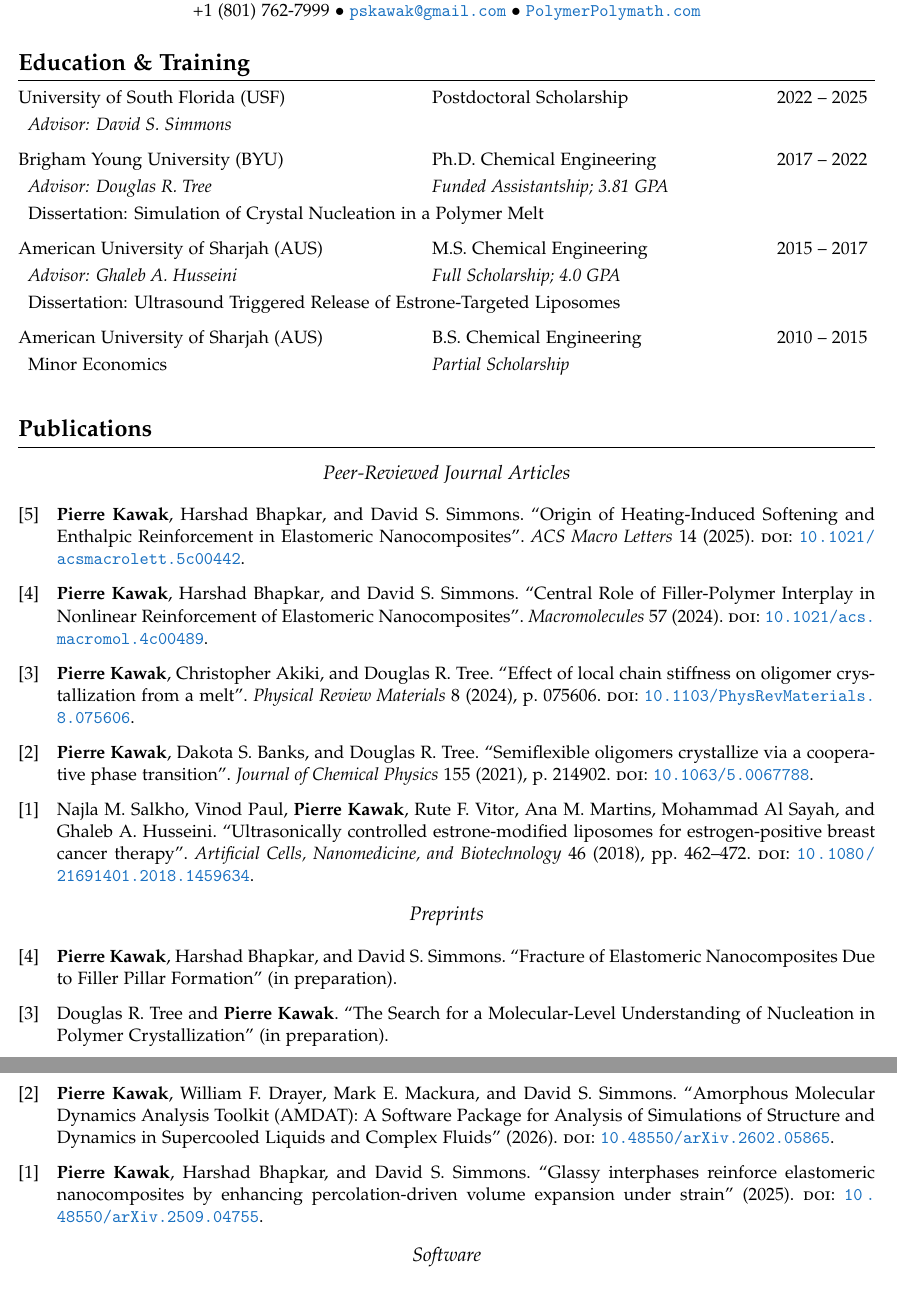
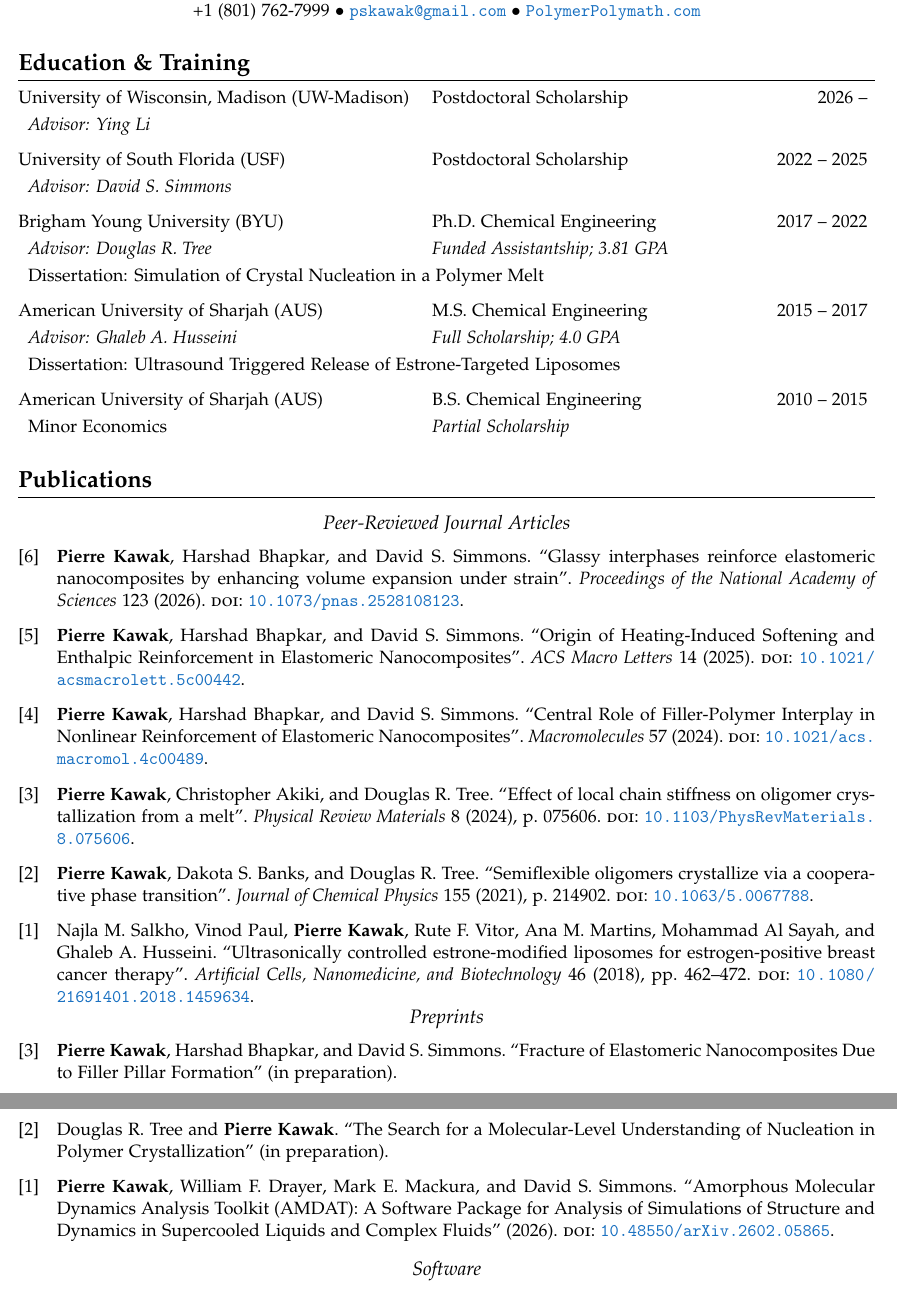
Before and after one commit to pkawak/Pierre_Academic_CV, a LaTeX CV (Kawak_Academic_CV.tex, which reads articles.bib, nopeer_articles.bib): two parts of pages 1 and 2 of 8, joined at a grey line, cut so that both start at the same text. Compiled offline with pdfLaTeX.

Commit message:
added pnas and ying

```diff
--- a/Kawak_Academic_CV.tex
+++ b/Kawak_Academic_CV.tex
@@ -198,6 +198,9 @@
 %\vspace{-0.8cm}
 \section*{Education \& Training}
 \begin{tabular}{@{}p{0.46\textwidth} p{0.38\textwidth} r@{}}
+     University of Wisconsin, Madison (UW-Madison)                                                & Postdoctoral Scholarship                 & 2026 --      \\ [3pt]
+     \multicolumn{1}{l}{\emph{Advisor: Ying Li}}                                                  & \multicolumn{1}{l}{}                     &              \\ [8pt]
+
      University of South Florida (USF)                                                            & Postdoctoral Scholarship                 & 2022 -- 2025 \\ [3pt]
      \multicolumn{1}{l}{\emph{Advisor: David S. Simmons}}                                         & \multicolumn{1}{l}{}                     &              \\ [8pt]
 
@@ -217,7 +220,7 @@
 %%%%%%%%%%%%%%%%%%%%%%%%
 %% Biography          %%
 %%%%%%%%%%%%%%%%%%%%%%%%
-%\vspace{-0.2cm}
+\vspace{-0.25cm}
 %\section*{Biography}
 %I did my MS thesis work with Ghaleb A. Husseini in the Chemical Engineering department at the American University of Sharjah in the UAE, where I developed a nanoparticle carrier of the chemotherapeutic drug doxorubicin using dry film hydration, centrifugation, extrusion, membrane filtration and other lab methods.
 %This smart drug delivery system was ultrasound sensitive with a functionalized surface with polyethylene glycol and estrone receptors optimized for targeted release at breast cancer sites.
--- a/articles.bib
+++ b/articles.bib
@@ -3,3 +8,8 @@
+  journal = {Proceedings of the National Academy of Sciences},
+  volume = {123},
+  year = {2026},
+  doi = {10.1073/pnas.2528108123},
+}
 
 @article{Kawak2025,
    author = {\textbf{Pierre} \textbf{Kawak} and Harshad Bhapkar and David S. Simmons},
--- a/nopeer_articles.bib
+++ b/nopeer_articles.bib
@@ -6,6 +2,3 @@
-   doi = {10.48550/arXiv.2509.04755},
-   year={2025},
-}
 
 @article{Kawak2025d,
    author = {\textbf{Pierre} \textbf{Kawak} and Harshad Bhapkar and David S. Simmons},
```
Also changed, not shown: datasets.bib (+1 -1 lines), Kawak_Academic_CV.pdf, articles.bib (5 more changed lines), nopeer_articles.bib (4 more changed lines).
